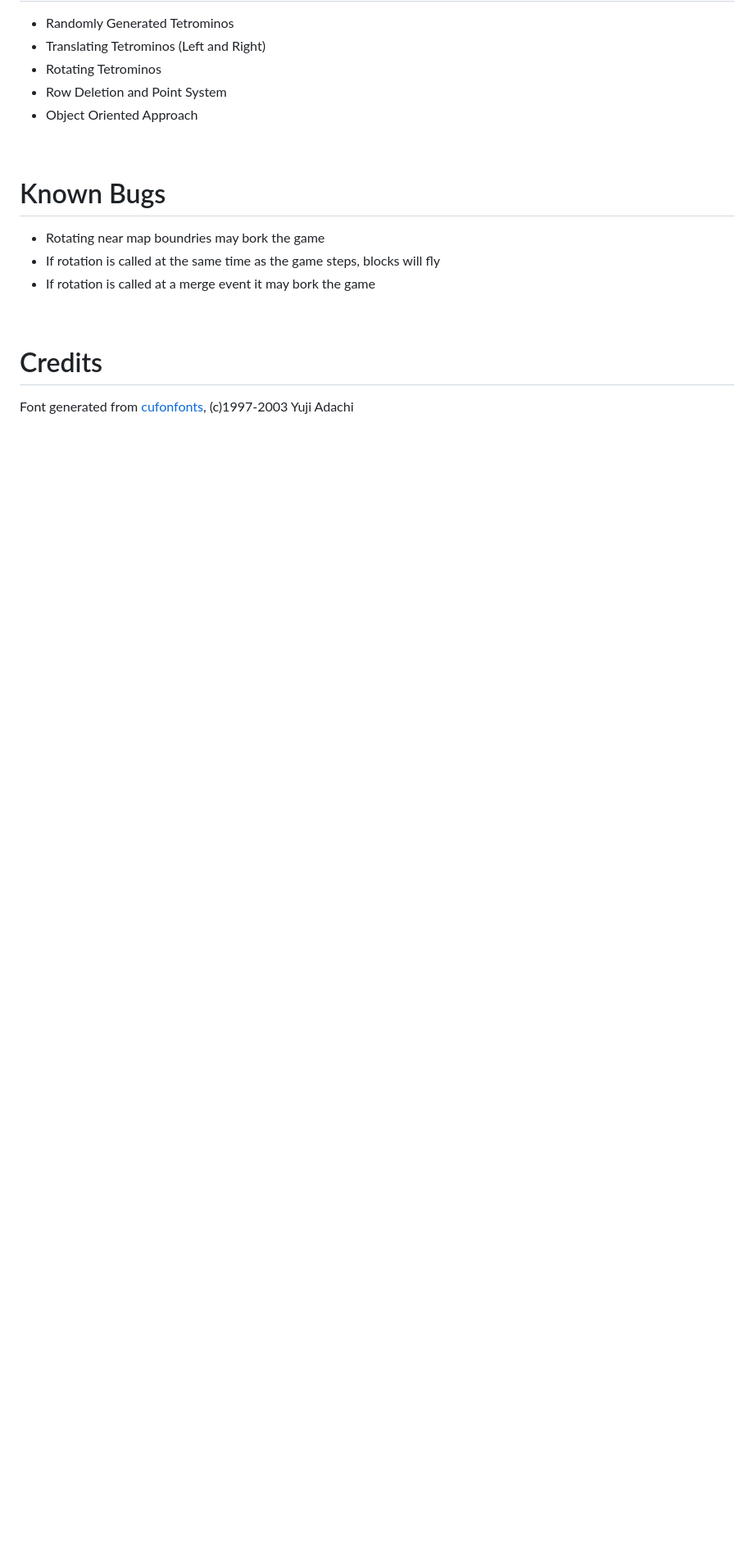
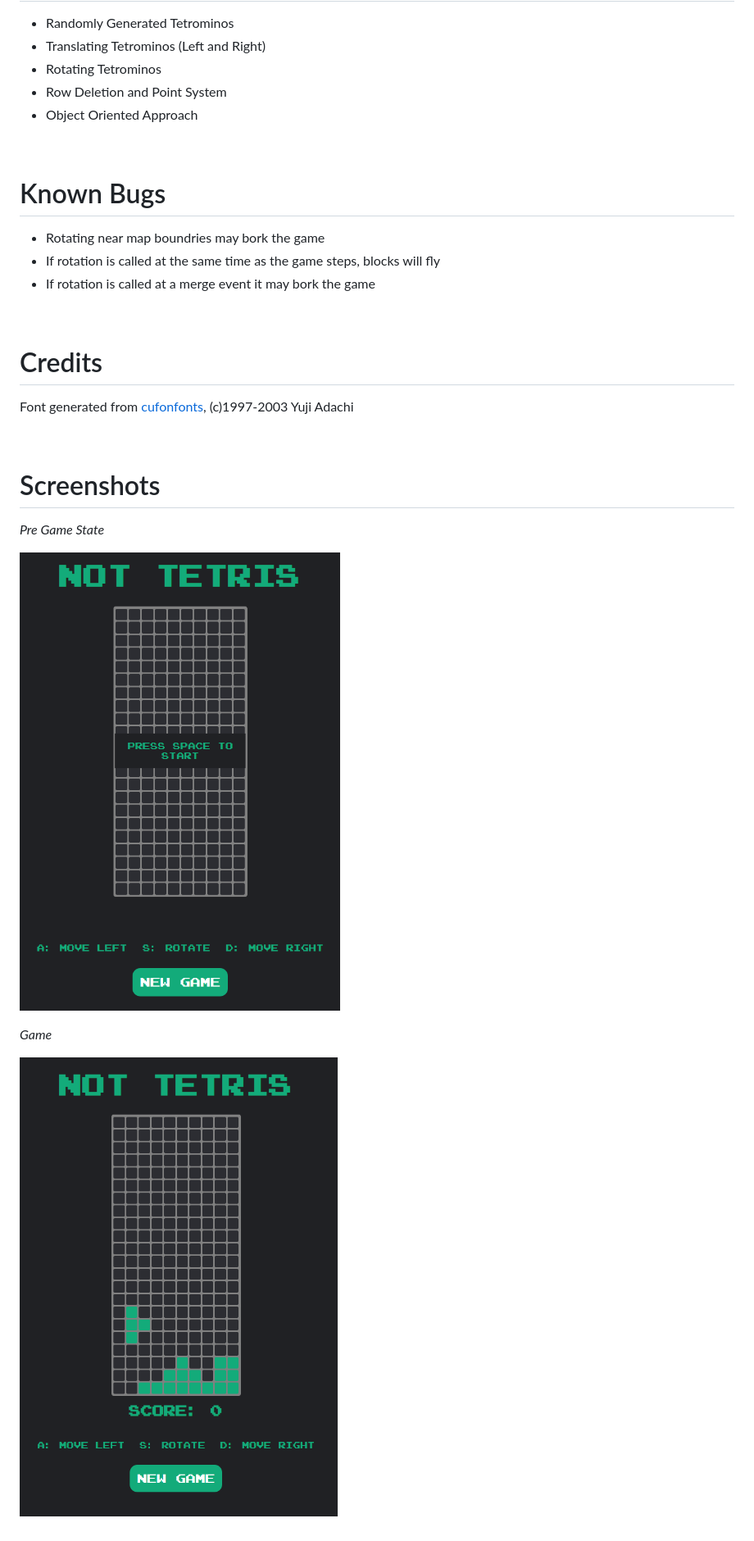
Before and after one commit to mattser/not-tetris, a Markdown page: README.md, the part around the change printed below. Shown: that part at 82% size. GitHub-like rendering; pictures changed too: screenshots/screenshot1.png (added), screenshots/screenshot2.png (added); blank space fills up the shorter version.

Commit message:
Added Screenshots and edited ReadMe

```diff
--- a/README.md
+++ b/README.md
@@ -38,3 +38,16 @@ Known Bugs
 Credits
 =======
 Font generated from [cufonfonts](https://www.cufonfonts.com/font/arcade), (c)1997-2003 Yuji Adachi
+
+<br />
+
+Screenshots
+===========
+
+*Pre Game State*
+
+![screenshot1](./screenshots/screenshot1.png)
+
+*Game*
+
+![screenshot2](./screenshots/screenshot2.png)
```
Also changed, not shown: other parts of README.md (+1 -1 lines), screenshots/screenshot3.png (added).
